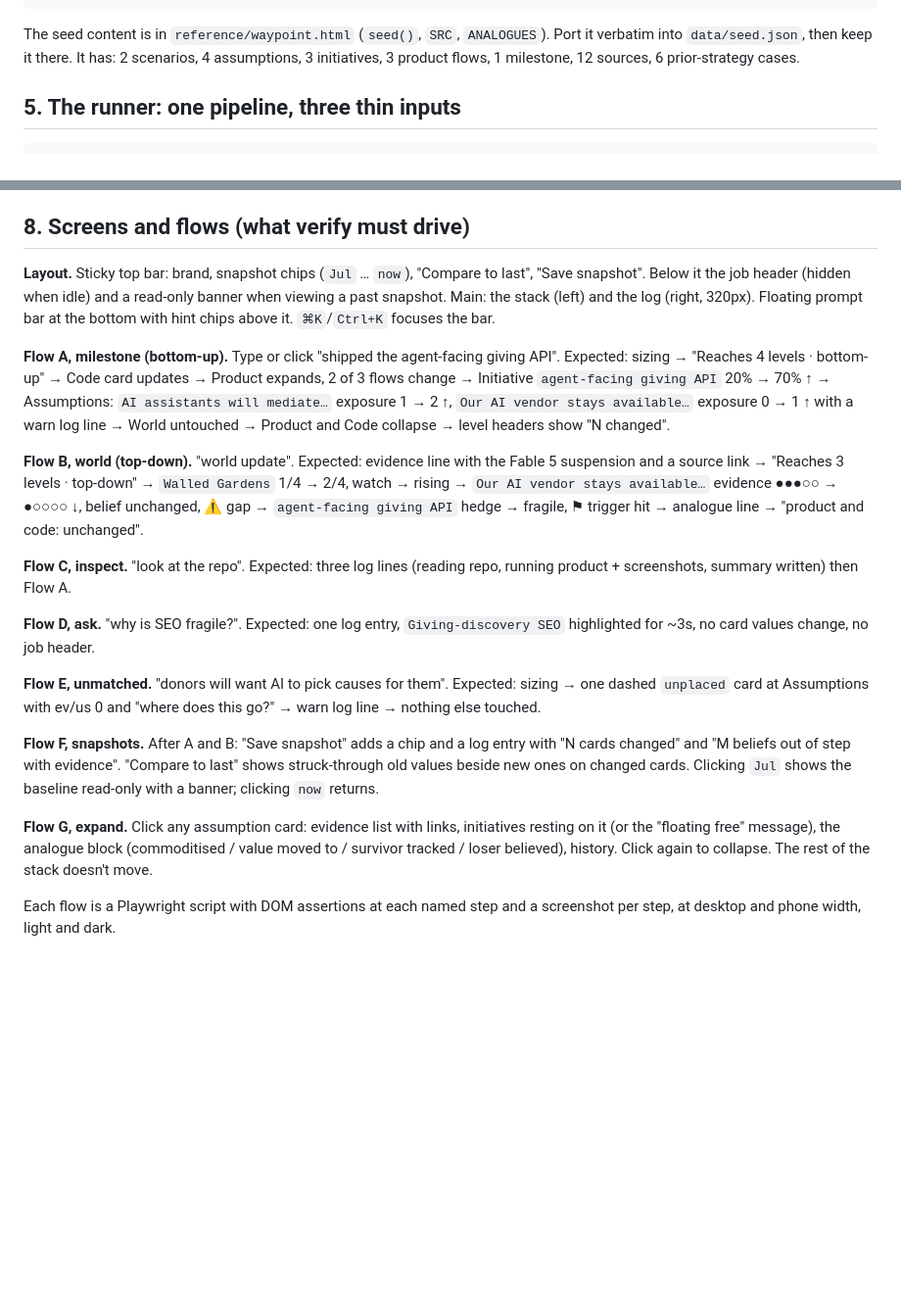
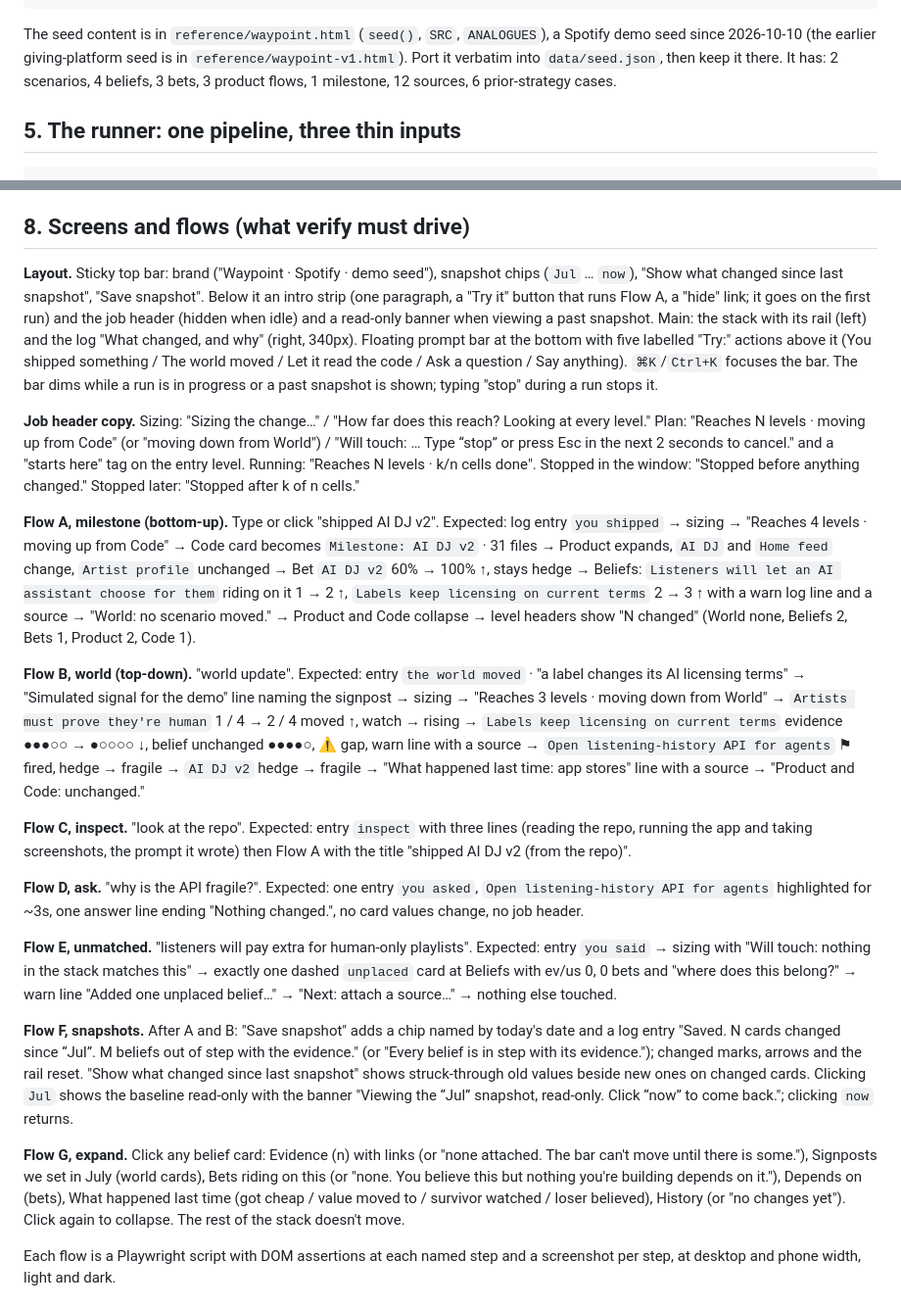
Before and after one commit to sere-nity/FTBUILD2026, a Markdown page: SPEC.md, 2 parts joined by grey strips. Shown at 98% size. GitHub-like rendering; blank space fills up the shorter version.

Commit message:
docs: SPEC §3/§8 and CHECKS follow the new reference

````diff
--- a/SPEC.md
+++ b/SPEC.md
@@ -76,7 +78,7 @@ type Event    = { kind: 'milestone'|'world'|'inspect'|'tell'|'ask'|'edit'|'snaps
 type State    = { cards: Card[]; expanded: Record<Level,boolean>; changed: Record<string,string> }
 ```
 
-The seed content is in `reference/waypoint.html` (`seed()`, `SRC`, `ANALOGUES`). Port it verbatim into `data/seed.json`, then keep it there. It has: 2 scenarios, 4 assumptions, 3 initiatives, 3 product flows, 1 milestone, 12 sources, 6 prior-strategy cases.
+The seed content is in `reference/waypoint.html` (`seed()`, `SRC`, `ANALOGUES`), a Spotify demo seed since 2026-10-10 (the earlier giving-platform seed is in `reference/waypoint-v1.html`). Port it verbatim into `data/seed.json`, then keep it there. It has: 2 scenarios, 4 beliefs, 3 bets, 3 product flows, 1 milestone, 12 sources, 6 prior-strategy cases.
 
 ## 5. The runner: one pipeline, three thin inputs
 
@@ -130,21 +132,23 @@ Hard rules:
 
 ## 8. Screens and flows (what verify must drive)
 
-**Layout.** Sticky top bar: brand, snapshot chips (`Jul` … `now`), "Compare to last", "Save snapshot". Below it the job header (hidden when idle) and a read-only banner when viewing a past snapshot. Main: the stack (left) and the log (right, 320px). Floating prompt bar at the bottom with hint chips above it. `⌘K`/`Ctrl+K` focuses the bar.
+**Layout.** Sticky top bar: brand ("Waypoint · Spotify · demo seed"), snapshot chips (`Jul` … `now`), "Show what changed since last snapshot", "Save snapshot". Below it an intro strip (one paragraph, a "Try it" button that runs Flow A, a "hide" link; it goes on the first run) and the job header (hidden when idle) and a read-only banner when viewing a past snapshot. Main: the stack with its rail (left) and the log "What changed, and why" (right, 340px). Floating prompt bar at the bottom with five labelled "Try:" actions above it (You shipped something / The world moved / Let it read the code / Ask a question / Say anything). `⌘K`/`Ctrl+K` focuses the bar. The bar dims while a run is in progress or a past snapshot is shown; typing "stop" during a run stops it.
 
-**Flow A, milestone (bottom-up).** Type or click "shipped the agent-facing giving API". Expected: sizing → "Reaches 4 levels · bottom-up" → Code card updates → Product expands, 2 of 3 flows change → Initiative `agent-facing giving API` 20% → 70% ↑ → Assumptions: `AI assistants will mediate…` exposure 1 → 2 ↑, `Our AI vendor stays available…` exposure 0 → 1 ↑ with a warn log line → World untouched → Product and Code collapse → level headers show "N changed".
+**Job header copy.** Sizing: "Sizing the change…" / "How far does this reach? Looking at every level." Plan: "Reaches N levels · moving up from Code" (or "moving down from World") / "Will touch: … Type “stop” or press Esc in the next 2 seconds to cancel." and a "starts here" tag on the entry level. Running: "Reaches N levels · k/n cells done". Stopped in the window: "Stopped before anything changed." Stopped later: "Stopped after k of n cells."
 
-**Flow B, world (top-down).** "world update". Expected: evidence line with the Fable 5 suspension and a source link → "Reaches 3 levels · top-down" → `Walled Gardens` 1/4 → 2/4, watch → rising → `Our AI vendor stays available…` evidence ●●●○○ → ●○○○○ ↓, belief unchanged, ⚠ gap → `agent-facing giving API` hedge → fragile, ⚑ trigger hit → analogue line → "product and code: unchanged".
+**Flow A, milestone (bottom-up).** Type or click "shipped AI DJ v2". Expected: log entry `you shipped` → sizing → "Reaches 4 levels · moving up from Code" → Code card becomes `Milestone: AI DJ v2` · 31 files → Product expands, `AI DJ` and `Home feed` change, `Artist profile` unchanged → Bet `AI DJ v2` 60% → 100% ↑, stays hedge → Beliefs: `Listeners will let an AI assistant choose for them` riding on it 1 → 2 ↑, `Labels keep licensing on current terms` 2 → 3 ↑ with a warn log line and a source → "World: no scenario moved." → Product and Code collapse → level headers show "N changed" (World none, Beliefs 2, Bets 1, Product 2, Code 1).
 
-**Flow C, inspect.** "look at the repo". Expected: three log lines (reading repo, running product + screenshots, summary written) then Flow A.
+**Flow B, world (top-down).** "world update". Expected: entry `the world moved` · "a label changes its AI licensing terms" → "Simulated signal for the demo" line naming the signpost → sizing → "Reaches 3 levels · moving down from World" → `Artists must prove they're human` 1 / 4 → 2 / 4 moved ↑, watch → rising → `Labels keep licensing on current terms` evidence ●●●○○ → ●○○○○ ↓, belief unchanged ●●●●○, ⚠ gap, warn line with a source → `Open listening-history API for agents` ⚑ fired, hedge → fragile → `AI DJ v2` hedge → fragile → "What happened last time: app stores" line with a source → "Product and Code: unchanged."
 
-**Flow D, ask.** "why is SEO fragile?". Expected: one log entry, `Giving-discovery SEO` highlighted for ~3s, no card values change, no job header.
+**Flow C, inspect.** "look at the repo". Expected: entry `inspect` with three lines (reading the repo, running the app and taking screenshots, the prompt it wrote) then Flow A with the title "shipped AI DJ v2 (from the repo)".
 
-**Flow E, unmatched.** "donors will want AI to pick causes for them". Expected: sizing → one dashed `unplaced` card at Assumptions with ev/us 0 and "where does this go?" → warn log line → nothing else touched.
+**Flow D, ask.** "why is the API fragile?". Expected: one entry `you asked`, `Open listening-history API for agents` highlighted for ~3s, one answer line ending "Nothing changed.", no card values change, no job header.
 
-**Flow F, snapshots.** After A and B: "Save snapshot" adds a chip and a log entry with "N cards changed" and "M beliefs out of step with evidence". "Compare to last" shows struck-through old values beside new ones on changed cards. Clicking `Jul` shows the baseline read-only with a banner; clicking `now` returns.
+**Flow E, unmatched.** "listeners will pay extra for human-only playlists". Expected: entry `you said` → sizing with "Will touch: nothing in the stack matches this" → exactly one dashed `unplaced` card at Beliefs with ev/us 0, 0 bets and "where does this belong?" → warn line "Added one unplaced belief…" → "Next: attach a source…" → nothing else touched.
 
-**Flow G, expand.** Click any assumption card: evidence list with links, initiatives resting on it (or the "floating free" message), the analogue block (commoditised / value moved to / survivor tracked / loser believed), history. Click again to collapse. The rest of the stack doesn't move.
+**Flow F, snapshots.** After A and B: "Save snapshot" adds a chip named by today's date and a log entry "Saved. N cards changed since “Jul”. M beliefs out of step with the evidence." (or "Every belief is in step with its evidence."); changed marks, arrows and the rail reset. "Show what changed since last snapshot" shows struck-through old values beside new ones on changed cards. Clicking `Jul` shows the baseline read-only with the banner "Viewing the “Jul” snapshot, read-only. Click “now” to come back."; clicking `now` returns.
+
+**Flow G, expand.** Click any belief card: Evidence (n) with links (or "none attached. The bar can't move until there is some."), Signposts we set in July (world cards), Bets riding on this (or "none. You believe this but nothing you're building depends on it."), Depends on (bets), What happened last time (got cheap / value moved to / survivor watched / loser believed), History (or "no changes yet"). Click again to collapse. The rest of the stack doesn't move.
 
 Each flow is a Playwright script with DOM assertions at each named step and a screenshot per step, at desktop and phone width, light and dark.
 
````
Also changed, not shown: other parts of SPEC.md (+6 -4 lines), CHECKS.md (+6 -4 lines).
